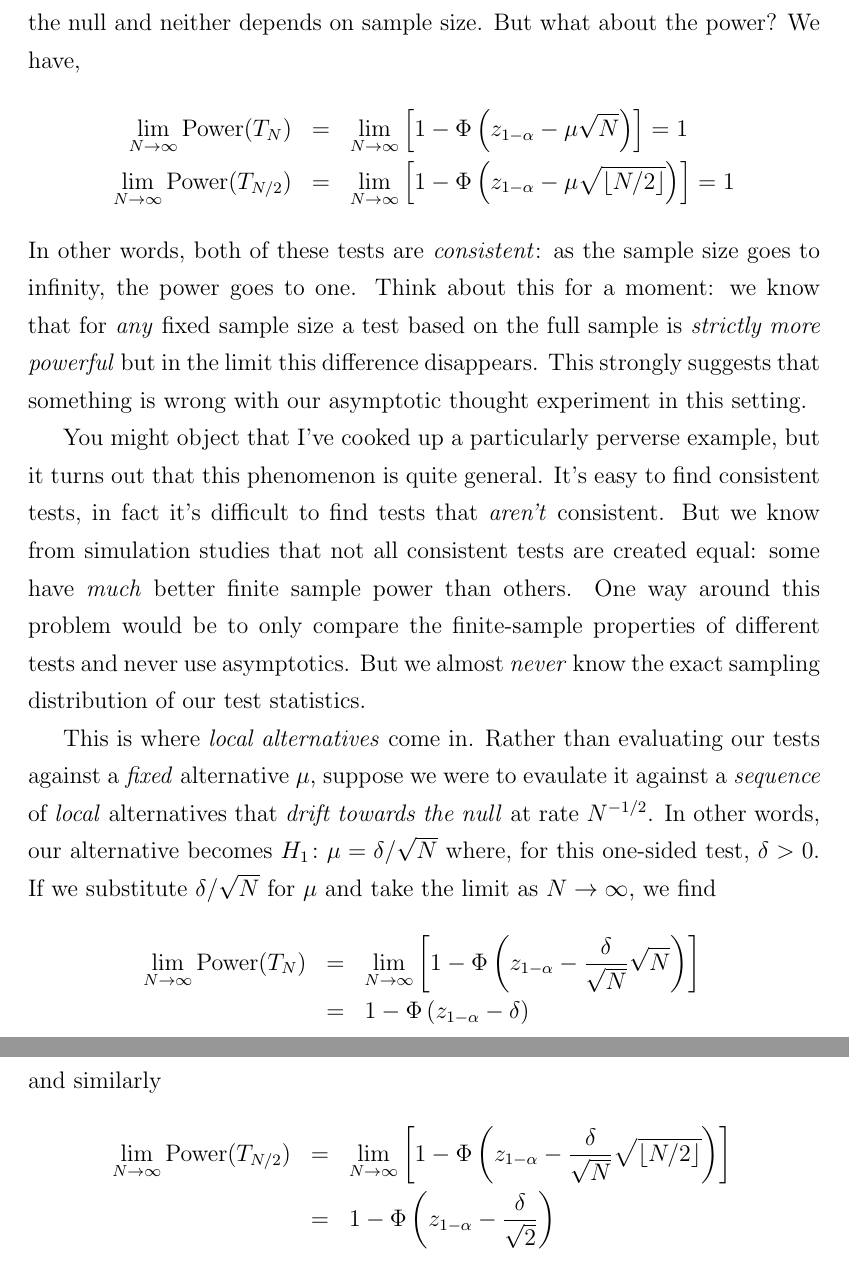
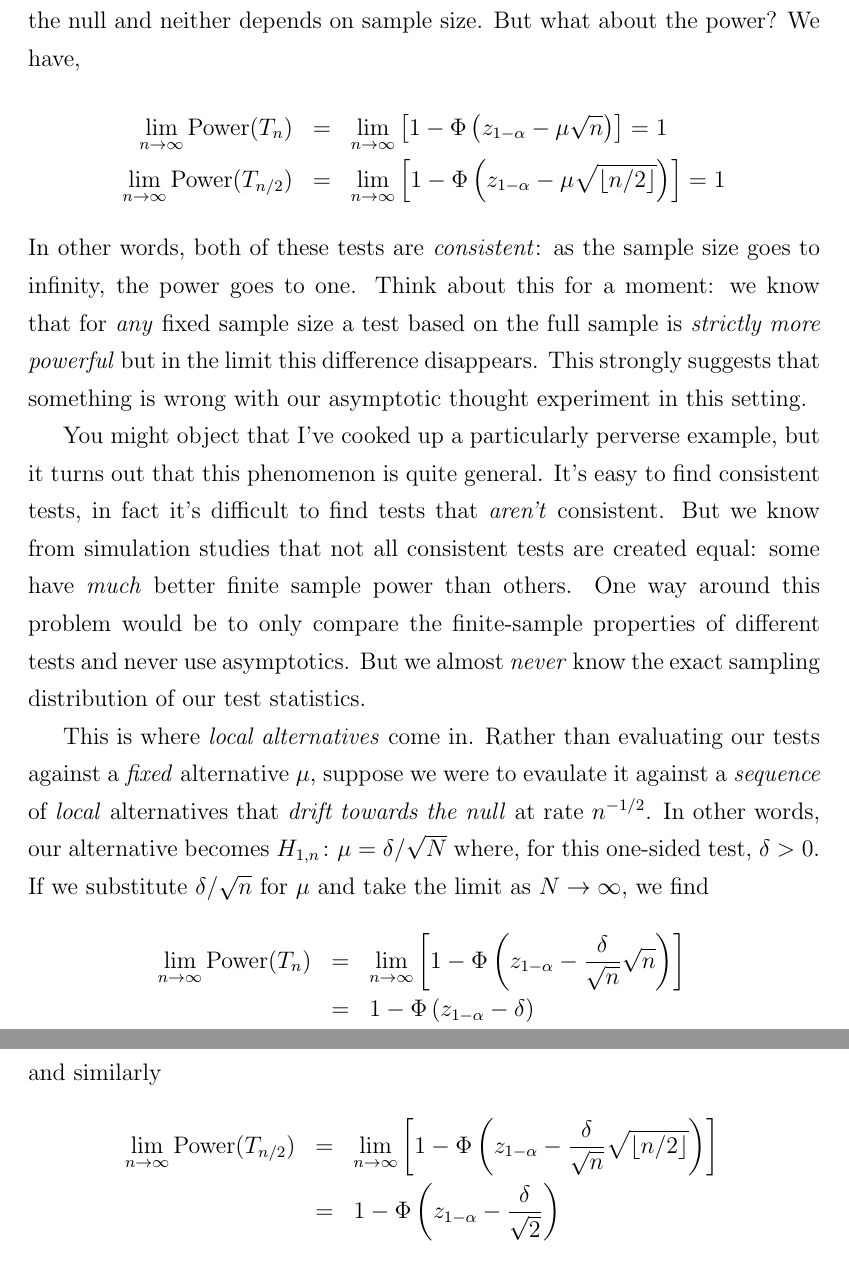
Before and after one commit to fditraglia/econ722, a LaTeX document (lecture05_focused_selection.tex): two parts of pages 3 and 4 of 30, joined at a grey line, cut so that both start at the same text. Compiled offline with pdfLaTeX.

Commit message:
substitute lowercase n for sample size

```diff
--- a/lecture05_focused_selection.tex
+++ b/lecture05_focused_selection.tex
@@ -80,8 +80,8 @@ The asymptotic size in this example is the same as the finite-sample size since
 But what about the power?
 We have,
 \begin{eqnarray*}
-\lim_{N\rightarrow \infty} \mbox{Power}(T_{N}) &=& \lim_{N\rightarrow \infty}\left[1 - \Phi\left(z_{1-\alpha} - \mu\sqrt{N}\right) \right] = 1\\
-\lim_{N\rightarrow \infty} \mbox{Power}(T_{N/2}) &=& \lim_{N\rightarrow \infty}\left[1 - \Phi\left(z_{1-\alpha} - \mu\sqrt{\lfloor N/2 \rfloor }\right) \right] = 1
+\lim_{n\rightarrow \infty} \mbox{Power}(T_{n}) &=& \lim_{n\rightarrow \infty}\left[1 - \Phi\left(z_{1-\alpha} - \mu\sqrt{n}\right) \right] = 1\\
+\lim_{n\rightarrow \infty} \mbox{Power}(T_{n/2}) &=& \lim_{n\rightarrow \infty}\left[1 - \Phi\left(z_{1-\alpha} - \mu\sqrt{\lfloor n/2 \rfloor }\right) \right] = 1
 \end{eqnarray*}
 In other words, both of these tests are \emph{consistent}: as the sample size goes to infinity, the power goes to one.
 Think about this for a moment: we know that for \emph{any} fixed sample size a test based on the full sample is \emph{strictly more powerful} but in the limit this difference disappears.
@@ -93,16 +93,17 @@ But we know from simulation studies that not all consistent tests are created eq
 One way around this problem would be to only compare the finite-sample properties of different tests and never use asymptotics.
 But we almost \emph{never} know the exact sampling distribution of our test statistics.
 
-This is where \emph{local alternatives} come in. Rather than evaluating our tests against a \emph{fixed} alternative $\mu$, suppose we were to evaulate it against a \emph{sequence} of \emph{local} alternatives that \emph{drift towards the null} at rate $N^{-1/2}$.
-In other words, our alternative becomes $H_1 \colon \mu = \delta / \sqrt{N}$ where, for this one-sided test, $\delta > 0$.
-If we substitute $\delta/\sqrt{N}$ for $\mu$ and take the limit as $N\rightarrow \infty$, we find
+This is where \emph{local alternatives} come in.
+Rather than evaluating our tests against a \emph{fixed} alternative $\mu$, suppose we were to evaulate it against a \emph{sequence} of \emph{local} alternatives that \emph{drift towards the null} at rate $n^{-1/2}$.
+In other words, our alternative becomes $H_{1,n} \colon \mu = \delta / \sqrt{N}$ where, for this one-sided test, $\delta > 0$.
+If we substitute $\delta/\sqrt{n}$ for $\mu$ and take the limit as $N\rightarrow \infty$, we find
 \begin{eqnarray*}
-\lim_{N\rightarrow \infty} \mbox{Power}(T_{N}) &=& \lim_{N\rightarrow \infty}\left[1 - \Phi\left(z_{1-\alpha} - \frac{\delta}{\sqrt{N}}\sqrt{N}\right) \right]\\
+\lim_{n\rightarrow \infty} \mbox{Power}(T_{n}) &=& \lim_{n\rightarrow \infty}\left[1 - \Phi\left(z_{1-\alpha} - \frac{\delta}{\sqrt{n}}\sqrt{n}\right) \right]\\
 &=& 1 - \Phi\left(z_{1-\alpha} - \delta \right)
 \end{eqnarray*}
 and similarly
 \begin{eqnarray*}
-\lim_{N\rightarrow \infty} \mbox{Power}(T_{N/2}) &=& \lim_{N\rightarrow \infty}\left[1 - \Phi\left(z_{1-\alpha} - \frac{\delta}{\sqrt{N}}\sqrt{\lfloor N/2 \rfloor }\right) \right]\\
+\lim_{n\rightarrow \infty} \mbox{Power}(T_{n/2}) &=& \lim_{n\rightarrow \infty}\left[1 - \Phi\left(z_{1-\alpha} - \frac{\delta}{\sqrt{n}}\sqrt{\lfloor n/2 \rfloor }\right) \right]\\
 &=& 1 - \Phi\left(z_{1-\alpha} - \frac{\delta}{\sqrt{2}} \right)
 \end{eqnarray*}
 Wow! Our problem has disappeared!
```
Also changed, not shown: lecture05_focused_selection.tex (20 more changed lines).
